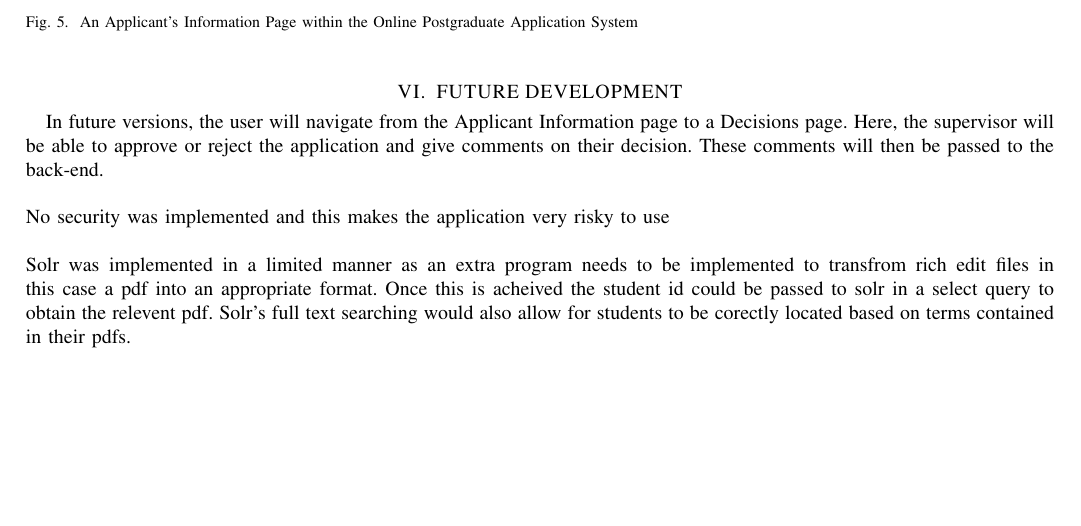
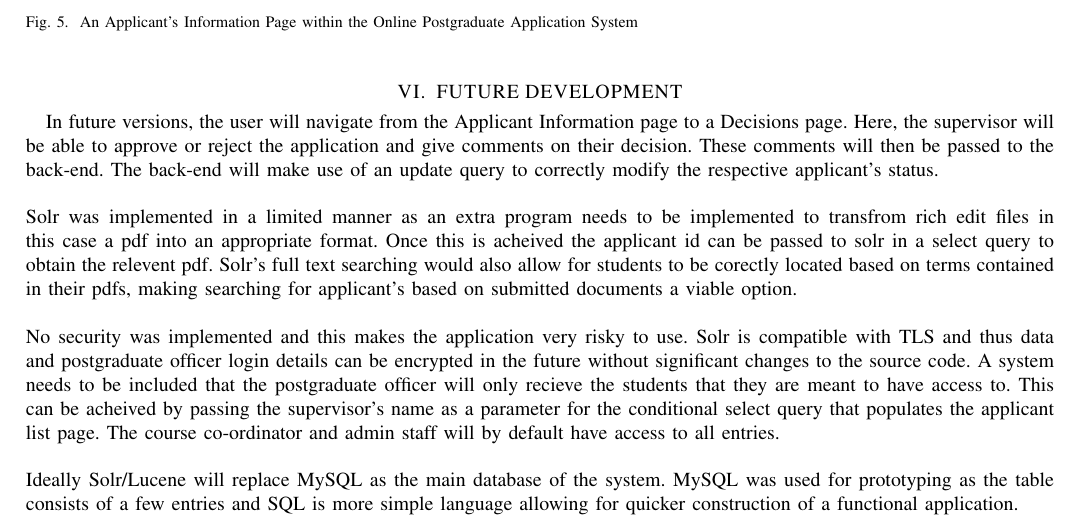
Before and after one commit to SoftwareEngGroup17/Project1, a LaTeX paper (Description_of_Demonstrable_Modules/ELEN4009-Description-of-Demonstrable-Modules.tex): part of page 4 of 4, cut so that both start at the same text, the shorter picture padded with empty space. Compiled offline with pdfLaTeX.

Commit message:
document branch

```diff
--- a/Description_of_Demonstrable_Modules/ELEN4009-Description-of-Demonstrable-Modules.tex
+++ b/Description_of_Demonstrable_Modules/ELEN4009-Description-of-Demonstrable-Modules.tex
@@ -106,10 +106,10 @@ When the "More Info" option is selected, a detailed record of the particular app
 %%%%%%%%%%%%%%%%%%%%%%%%%%%%%%%%%%%%%%%%%%%%%%%%%%%%%%%%%%%%%%%%%%%%%%%%%%%%%%%%
 
 \section{FUTURE DEVELOPMENT}
-In future versions, the user will navigate from the Applicant Information page to a Decisions page. Here, the supervisor will be able to approve or reject the application and give comments on their decision. These comments will then be passed to the back-end. \\\\
-No security was implemented and this makes the application very risky to use\\\\
-Solr was implemented in a limited manner as an extra program needs to be implemented to transfrom rich edit files in this case a pdf into an appropriate format. Once this is acheived the student id could be passed to solr in a select query to obtain the relevent pdf. Solr's full text searching would also allow for students to be corectly located based on terms contained in their pdfs.\\\\
-
+In future versions, the user will navigate from the Applicant Information page to a Decisions page. Here, the supervisor will be able to approve or reject the application and give comments on their decision. These comments will then be passed to the back-end. The back-end will make use of an update query to correctly modify the respective applicant's status. \\\\
+Solr was implemented in a limited manner as an extra program needs to be implemented to transfrom rich edit files in this case a pdf into an appropriate format. Once this is acheived the applicant id can be passed to solr in a select query to obtain the relevent pdf. Solr's full text searching would also allow for students to be corectly located based on terms contained in their pdfs, making searching for applicant's based on submitted documents a viable option.\\\\
+No security was implemented and this makes the application very risky to use. Solr is compatible with TLS and thus data and postgraduate officer login details can be encrypted in the future without significant changes to the source code. A system needs to be included that the postgraduate officer will only recieve the students that they are meant to have access to. This can be acheived by passing the supervisor's name as a parameter for the conditional select query that populates the applicant list page. The course co-ordinator and admin staff will by default have access to all entries.\\\\
+Ideally Solr/Lucene will replace MySQL as the main database of the system. MySQL was used for prototyping as the table consists of a few entries and SQL is more simple language allowing for quicker construction of a functional application.
 
 
 %%%%%%%%%%%%%%%%%%%%%%%%%%%%%%%%%%%%%%%%%%%%%%%%%%%%%%%%%%%%%%%%%%%%%%%%%%%%%%%%
```
Also changed, not shown: Description_of_Demonstrable_Modules/ELEN4009-Description-of-Demonstrable-Modules.pdf, 2 other files.
